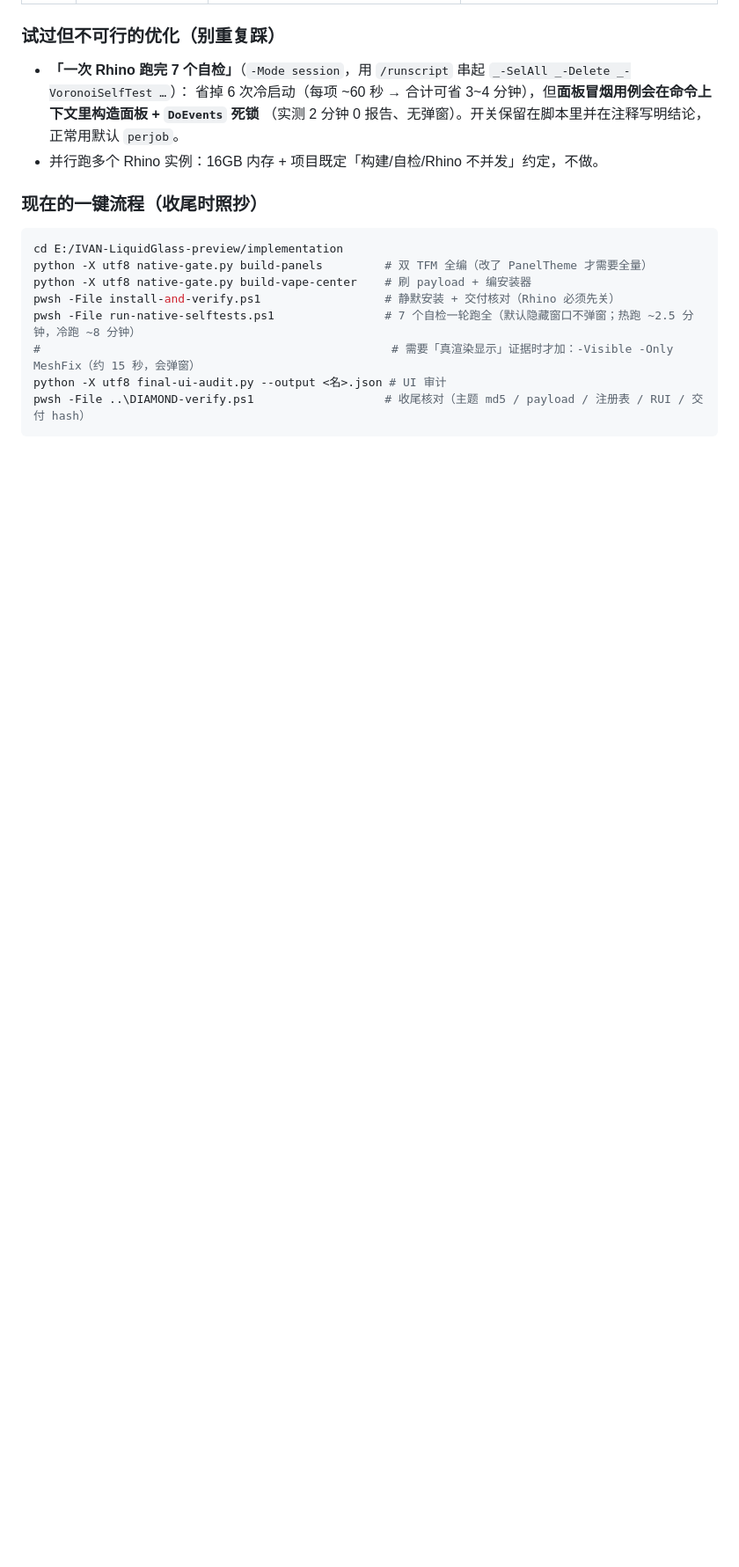
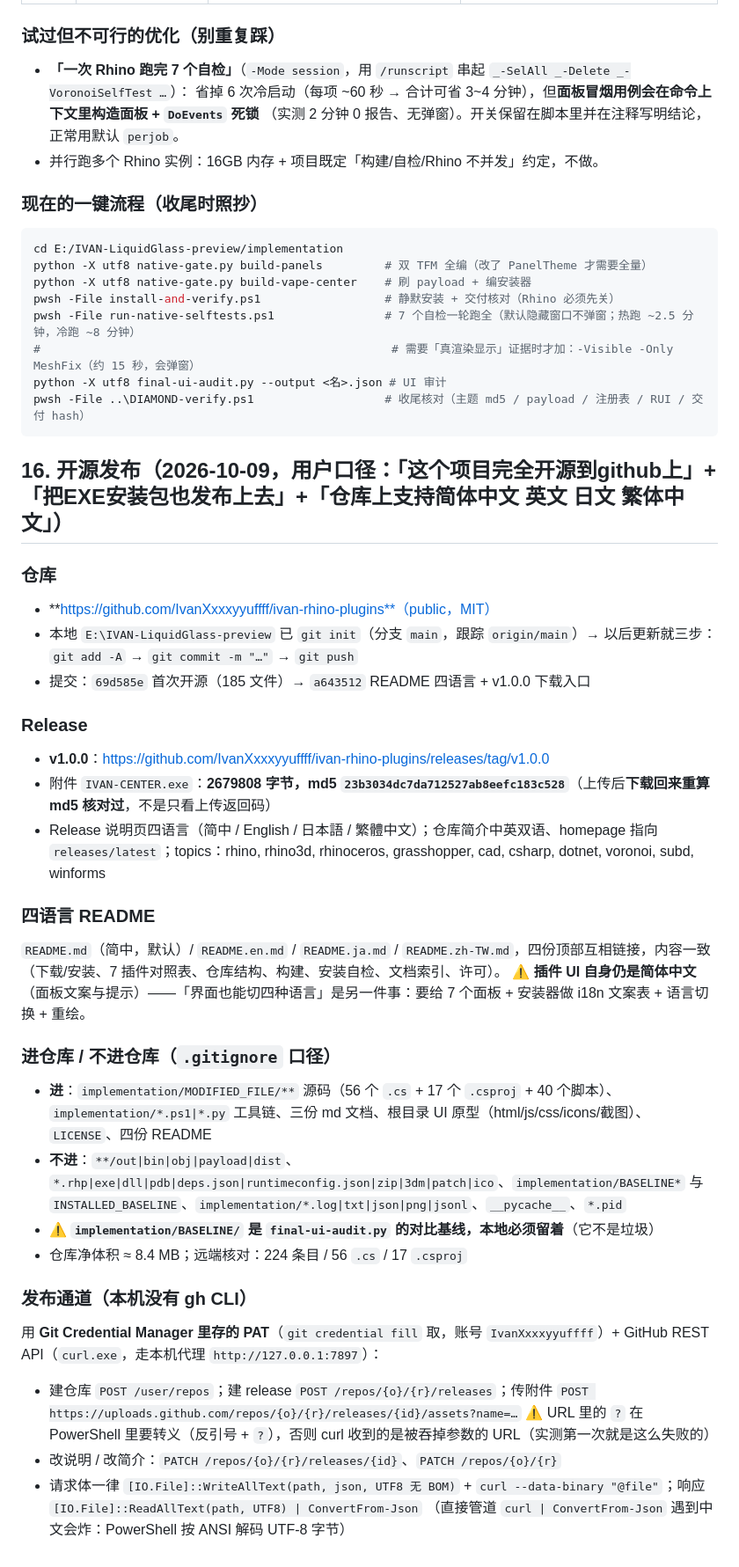
Before and after one commit to IvanXxxxyyuffff/ivan-rhino-plugins, a Markdown page: implementation/MODIFIED_FILE/PROJECT-STATE.md, the part around the change. Shown at 88% size. GitHub-like rendering; blank space fills up the shorter version.

Commit message:
PROJECT-STATE 第 16 节：开源发布（仓库 / Release / 四语言 README / .gitignore 口径 / 无 gh 的发布通道）

````diff
--- a/implementation/MODIFIED_FILE/PROJECT-STATE.md
+++ b/implementation/MODIFIED_FILE/PROJECT-STATE.md
@@ -671,3 +671,33 @@ pwsh -File run-native-selftests.ps1                # 7 个自检一轮跑全（
 python -X utf8 final-ui-audit.py --output <名>.json # UI 审计
 pwsh -File ..\DIAMOND-verify.ps1                   # 收尾核对（主题 md5 / payload / 注册表 / RUI / 交付 hash）
 ```
+
+## 16. 开源发布（2026-10-09，用户口径：「这个项目完全开源到github上」+「把EXE安装包也发布上去」+「仓库上支持简体中文 英文 日文 繁体中文」）
+
+### 仓库
+- **https://github.com/IvanXxxxyyuffff/ivan-rhino-plugins**（public，MIT）
+- 本地 `E:\IVAN-LiquidGlass-preview` 已 `git init`（分支 `main`，跟踪 `origin/main`）→ 以后更新就三步：`git add -A` → `git commit -m "…"` → `git push`
+- 提交：`69d585e` 首次开源（185 文件）→ `a643512` README 四语言 + v1.0.0 下载入口
+
+### Release
+- **v1.0.0**：https://github.com/IvanXxxxyyuffff/ivan-rhino-plugins/releases/tag/v1.0.0
+- 附件 `IVAN-CENTER.exe`：**2679808 字节，md5 `23b3034dc7da712527ab8eefc183c528`**（上传后**下载回来重算 md5 核对过**，不是只看上传返回码）
+- Release 说明页四语言（简中 / English / 日本語 / 繁體中文）；仓库简介中英双语、homepage 指向 `releases/latest`；topics：rhino, rhino3d, rhinoceros, grasshopper, cad, csharp, dotnet, voronoi, subd, winforms
+
+### 四语言 README
+`README.md`（简中，默认）/ `README.en.md` / `README.ja.md` / `README.zh-TW.md`，四份顶部互相链接，内容一致（下载/安装、7 插件对照表、仓库结构、构建、安装自检、文档索引、许可）。
+⚠ **插件 UI 自身仍是简体中文**（面板文案与提示）——「界面也能切四种语言」是另一件事：要给 7 个面板 + 安装器做 i18n 文案表 + 语言切换 + 重绘。
+
+### 进仓库 / 不进仓库（`.gitignore` 口径）
+- **进**：`implementation/MODIFIED_FILE/**` 源码（56 个 `.cs` + 17 个 `.csproj` + 40 个脚本）、`implementation/*.ps1|*.py` 工具链、三份 md 文档、根目录 UI 原型（html/js/css/icons/截图）、`LICENSE`、四份 README
+- **不进**：`**/out|bin|obj|payload|dist`、`*.rhp|exe|dll|pdb|deps.json|runtimeconfig.json|zip|3dm|patch|ico`、`implementation/BASELINE*` 与 `INSTALLED_BASELINE`、`implementation/*.log|txt|json|png|jsonl`、`__pycache__`、`*.pid`
+- ⚠ **`implementation/BASELINE/` 是 `final-ui-audit.py` 的对比基线，本地必须留着**（它不是垃圾）
+- 仓库净体积 ≈ 8.4 MB；远端核对：224 条目 / 56 `.cs` / 17 `.csproj`
+
+### 发布通道（本机没有 gh CLI）
+用 **Git Credential Manager 里存的 PAT**（`git credential fill` 取，账号 `IvanXxxxyyuffff`）+ GitHub REST API（`curl.exe`，走本机代理 `http://127.0.0.1:7897`）：
+- 建仓库 `POST /user/repos`；建 release `POST /repos/{o}/{r}/releases`；传附件 `POST https://uploads.github.com/repos/{o}/{r}/releases/{id}/assets?name=…`
+  ⚠ URL 里的 `?` 在 PowerShell 里要转义（反引号 + `?`），否则 curl 收到的是被吞掉参数的 URL（实测第一次就是这么失败的）
+- 改说明 / 改简介：`PATCH /repos/{o}/{r}/releases/{id}`、`PATCH /repos/{o}/{r}`
+- 请求体一律 `[IO.File]::WriteAllText(path, json, UTF8 无 BOM)` + `curl --data-binary "@file"`；响应 `[IO.File]::ReadAllText(path, UTF8) | ConvertFrom-Json`
+  （直接管道 `curl | ConvertFrom-Json` 遇到中文会炸：PowerShell 按 ANSI 解码 UTF-8 字节）
````
